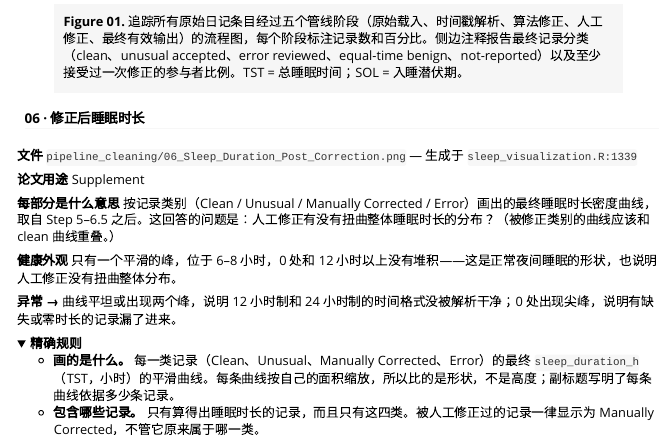
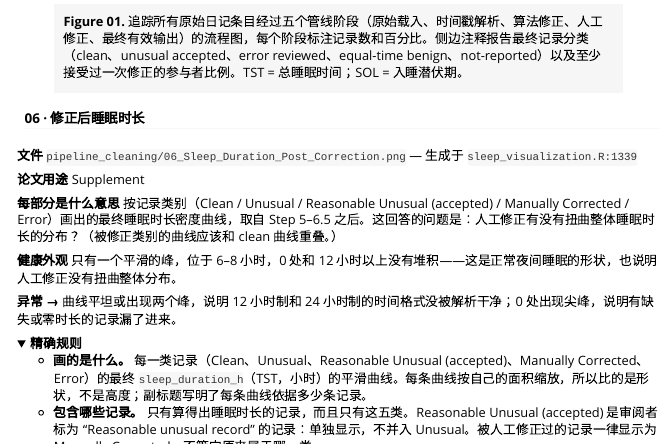
Before and after one commit to cyracaid/sleepdiary-cleaner, an R Markdown document (vignettes/interpreting-output-zh.Rmd): the page in a window 1100 px wide, from 16530 px down. Rendered offline with R 4.5, knitr and Pandoc, with nearby package versions; folded parts are opened.

Commit message:
feat: Figure 6 draws accepted reasonable-unusual records as their own group
Co-Authored-By: Claude Sonnet 5.5 <noreply@anthropic.com>

```diff
--- a/inst/scripts/sleep_visualization.R
+++ b/inst/scripts/sleep_visualization.R
@@ -1314,13 +1315,14 @@
         manually_corrected == TRUE ~ "Manually Corrected",
         data_category == "clean" ~ "Clean",
         data_category == "unusual" ~ "Unusual",
+        data_category == "reasonable_unusual" ~ "Reasonable Unusual (accepted)",
         data_category == "error" ~ "Error",
         data_category == "equal_time_ok" ~ "Equal Time",
         data_category == "skipped_na" ~ "Not Reported",
         TRUE ~ "Other"
       )
     ) %>%
-    filter(status %in% c("Clean", "Unusual", "Manually Corrected", "Error"))
+    filter(status %in% c("Clean", "Unusual", "Reasonable Unusual (accepted)", "Manually Corrected", "Error"))
 
   cat("  Records after filtering:", nrow(p6_data), "\n")
   cat("  Status counts:\n")
@@ -1331,6 +1333,7 @@
     color_map <- c(
       "Clean" = "#2E7D32",
       "Unusual" = "#FF8C00",
+      "Reasonable Unusual (accepted)" = "#8E6BBF",
       "Manually Corrected" = "#4CAF50",
       "Error" = "#D32F2F"
     )
@@ -1343,6 +1346,7 @@
       subtitle = paste0("WHAT THIS ANSWERS: did the human corrections distort the overall sleep-duration distribution? Each curve = the distribution of sleep durations for one record class after corrections (Steps 5-6.5). ",
                         "Clean: ", sum(p6_data$status == "Clean"),
                         " | Unusual: ", sum(p6_data$status == "Unusual"),
+                        " | Reasonable Unusual (accepted): ", sum(p6_data$status == "Reasonable Unusual (accepted)"),
                         " | Manually Corrected: ", sum(p6_data$status == "Manually Corrected"),
                         " | Error: ", sum(p6_data$status == "Error")),
            x = "Sleep Duration (hours)",
--- a/vignettes/interpreting-output-zh.Rmd
+++ b/vignettes/interpreting-output-zh.Rmd
@@ -631,8 +631,8 @@
 
 **论文用途** Supplement
 
-**每部分是什么意思** 按记录类别（Clean / Unusual / Manually Corrected
-/ Error）画出的最终睡眠时长密度曲线，取自 Step 5–6.5 之后。这回答的问题是：人工修正有没有扭曲整体睡眠时长的分布？（被修正类别的曲线应该和 clean 曲线重叠。）
+**每部分是什么意思** 按记录类别（Clean / Unusual / Reasonable Unusual (accepted)
+/ Manually Corrected / Error）画出的最终睡眠时长密度曲线，取自 Step 5–6.5 之后。这回答的问题是：人工修正有没有扭曲整体睡眠时长的分布？（被修正类别的曲线应该和 clean 曲线重叠。）
 
 **健康外观** 只有一个平滑的峰，位于 6–8 小时，0 处和 12 小时以上没有堆积——这是正常夜间睡眠的形状，也说明人工修正没有扭曲整体分布。
 
@@ -641,8 +641,8 @@
 <details>
 <summary><strong>精确规则</strong></summary>
 
-- **画的是什么。** 每一类记录（Clean、Unusual、Manually Corrected、Error）的最终 `sleep_duration_h`（TST，小时）的平滑曲线。每条曲线按自己的面积缩放，所以比的是形状，不是高度；副标题写明了每条曲线依据多少条记录。
-- **包含哪些记录。** 只有算得出睡眠时长的记录，而且只有这四类。被人工修正过的记录一律显示为 Manually Corrected，不管它原来属于哪一类。
+- **画的是什么。** 每一类记录（Clean、Unusual、Reasonable Unusual (accepted)、Manually Corrected、Error）的最终 `sleep_duration_h`（TST，小时）的平滑曲线。每条曲线按自己的面积缩放，所以比的是形状，不是高度；副标题写明了每条曲线依据多少条记录。
+- **包含哪些记录。** 只有算得出睡眠时长的记录，而且只有这五类。Reasonable Unusual (accepted) 是审阅者标为 "Reasonable unusual record" 的记录：单独显示，不并入 Unusual。被人工修正过的记录一律显示为 Manually Corrected，不管它原来属于哪一类。
 - **它的用途。** 检查人工修正有没有扭曲整体分布：可以和图 14 对照，图 14 是没做任何人工修正之前的同类曲线。
 
 </details>
```
Also changed, not shown: NEWS.md (+2 -0 lines), vignettes/interpreting-output.Rmd (+4 -4 lines), inst/scripts/sleep_visualization.R (5 more changed lines), vignettes/interpreting-output-zh.Rmd (2 more changed lines).
